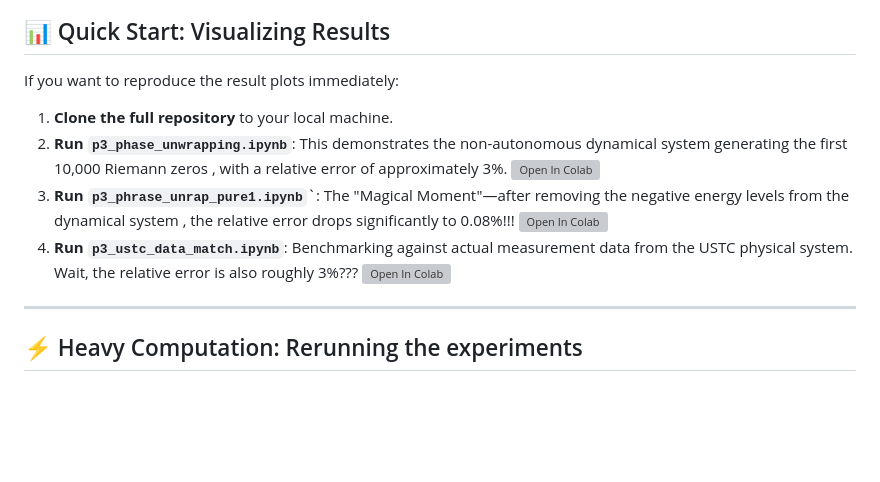
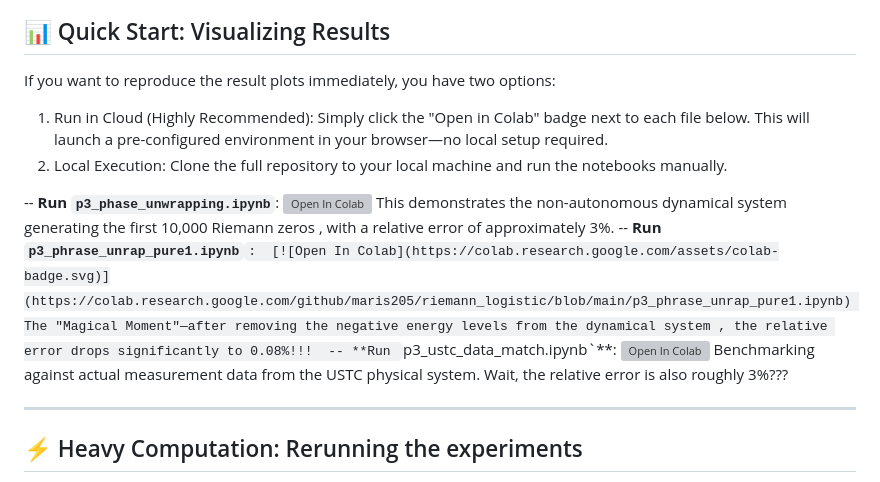
Before and after one commit to maris205/riemann_logistic, a Markdown page: readme.md, the part around the change. GitHub-like rendering; blank space fills up the shorter version; grey boxes are pictures that could not be loaded.

```diff
--- a/readme.md
+++ b/readme.md
@@ -11,11 +11,15 @@ This is it! The mysterious mapping aligned with the Riemann Zeros—the one my A
 
 ## 📊 Quick Start: Visualizing Results
 
-If you want to reproduce the result plots immediately:
-1. **Clone the full repository** to your local machine.
-2. **Run `p3_phase_unwrapping.ipynb`**: This demonstrates the non-autonomous dynamical system generating the first 10,000 Riemann zeros , with a relative error of approximately 3%. [![Open In Colab](https://colab.research.google.com/assets/colab-badge.svg)](https://colab.research.google.com/github/maris205/riemann_logistic/blob/main/p3_phase_unwrapping.ipynb)
-3. **Run `p3_phrase_unrap_pure1.ipynb`**`: The "Magical Moment"—after removing the negative energy levels from the dynamical system , the relative error drops significantly to 0.08%!!!  [![Open In Colab](https://colab.research.google.com/assets/colab-badge.svg)](https://colab.research.google.com/github/maris205/riemann_logistic/blob/main/p3_phrase_unrap_pure1.ipynb)
-4. **Run `p3_ustc_data_match.ipynb`**: Benchmarking against actual measurement data from the USTC physical system. Wait, the relative error is also roughly 3%??? [![Open In Colab](https://colab.research.google.com/assets/colab-badge.svg)](https://colab.research.google.com/github/maris205/riemann_logistic/blob/main/p3_ustc_data_match.ipynb)
+
+If you want to reproduce the result plots immediately, you have two options:
+1. Run in Cloud (Highly Recommended): Simply click the "Open in Colab" badge next to each file below. This will launch a pre-configured environment in your browser—no local setup required.
+2. Local Execution: Clone the full repository to your local machine and run the notebooks manually.
+
+
+-- **Run `p3_phase_unwrapping.ipynb`**: [![Open In Colab](https://colab.research.google.com/assets/colab-badge.svg)](https://colab.research.google.com/github/maris205/riemann_logistic/blob/main/p3_phase_unwrapping.ipynb) This demonstrates the non-autonomous dynamical system generating the first 10,000 Riemann zeros , with a relative error of approximately 3%.
+-- **Run `p3_phrase_unrap_pure1.ipynb`**`:  [![Open In Colab](https://colab.research.google.com/assets/colab-badge.svg)](https://colab.research.google.com/github/maris205/riemann_logistic/blob/main/p3_phrase_unrap_pure1.ipynb) The "Magical Moment"—after removing the negative energy levels from the dynamical system , the relative error drops significantly to 0.08%!!!
+-- **Run `p3_ustc_data_match.ipynb`**: [![Open In Colab](https://colab.research.google.com/assets/colab-badge.svg)](https://colab.research.google.com/github/maris205/riemann_logistic/blob/main/p3_ustc_data_match.ipynb) Benchmarking against actual measurement data from the USTC physical system. Wait, the relative error is also roughly 3%???
 
 
 ---
```
